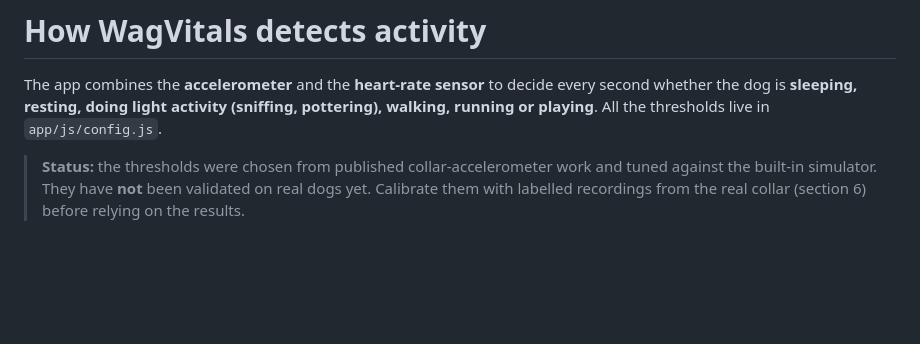
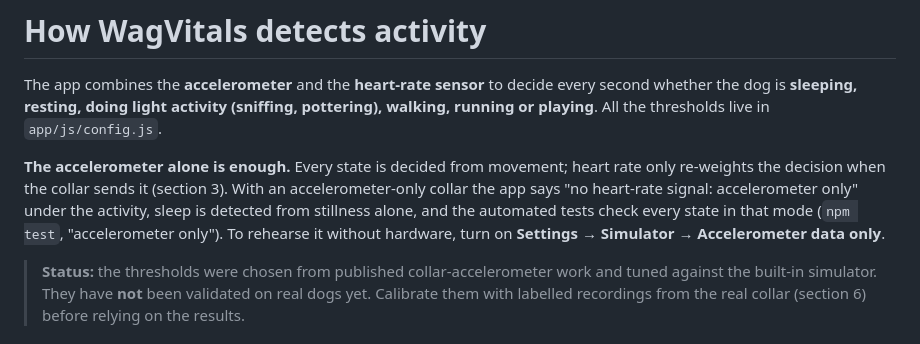
Before and after one commit to godo-v/WgVi, a Markdown page: docs/ACTIVITY_DETECTION.md, the part around the change. Rendered like a GitHub page; blank space fills up the shorter version.

```diff
--- a/docs/ACTIVITY_DETECTION.md
+++ b/docs/ACTIVITY_DETECTION.md
@@ -4,6 +4,14 @@ The app combines the **accelerometer** and the **heart-rate sensor** to decide
 every second whether the dog is **sleeping, resting, doing light activity
 (sniffing, pottering), walking, running or playing**. All the thresholds live
 in `app/js/config.js`.
+
+**The accelerometer alone is enough.** Every state is decided from movement;
+heart rate only re-weights the decision when the collar sends it (section 3).
+With an accelerometer-only collar the app says "no heart-rate signal:
+accelerometer only" under the activity, sleep is detected from stillness
+alone, and the automated tests check every state in that mode
+(`npm test`, "accelerometer only"). To rehearse it without hardware, turn on
+**Settings → Simulator → Accelerometer data only**.
 
 > **Status:** the thresholds were chosen from published collar-accelerometer
 > work and tuned against the built-in simulator. They have **not** been
```
Also changed, not shown: README.md (+38 -15 lines), docs/screenshot.png, 8 other files.
